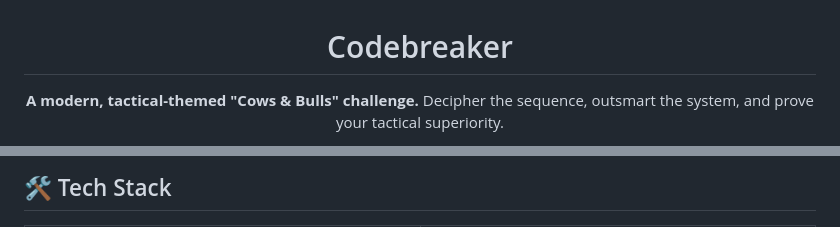
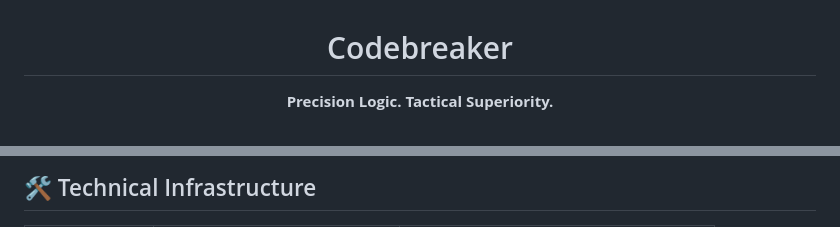
Before and after one commit to CaSh007s/codebreaker, a Markdown page: README.md, 2 parts joined by grey strips. Drawn GitHub-style.

```diff
--- a/README.md
+++ b/README.md
@@ -1,4 +1,4 @@
 <div align="center">
   <h1>Codebreaker</h1>
-  <p><strong>A modern, tactical-themed "Cows & Bulls" challenge.</strong> Decipher the sequence, outsmart the system, and prove your tactical superiority.</p>
+  <p style="font-size: 1.2rem; color: #888;"><strong>Precision Logic. Tactical Superiority.</strong></p>
 
@@ -44,3 +40,3 @@ Integrated with **FastAPI** on the backend and **Next.js 16** on the frontend, t
 
-## 🛠️ Tech Stack
+## 🛠️ Technical Infrastructure
 
```
Also changed, not shown: other parts of README.md (+57 -75 lines).
